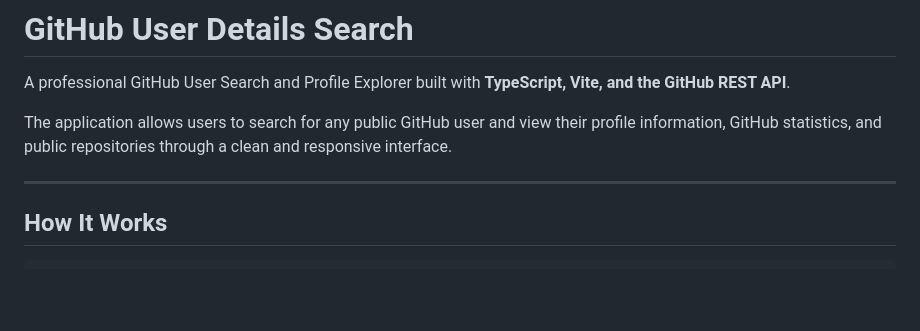
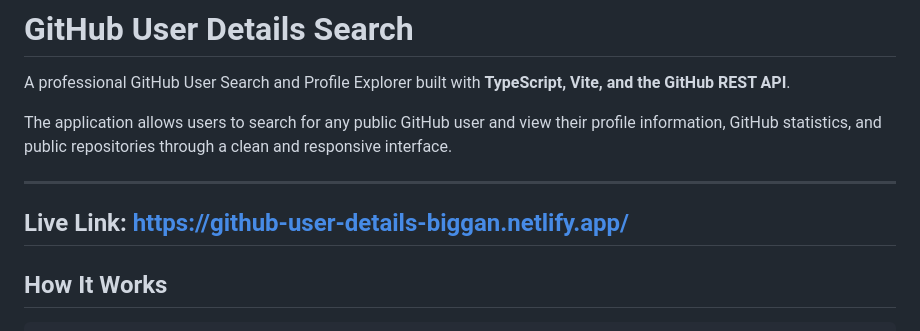
Before and after one commit to Biggan2003/github-user-search, a Markdown page: README.md, the part around the change. GitHub-like rendering; blank space fills up the shorter version.

```diff
--- a/README.md
+++ b/README.md
@@ -5,6 +5,7 @@ A professional GitHub User Search and Profile Explorer built with **TypeScript,
 The application allows users to search for any public GitHub user and view their profile information, GitHub statistics, and public repositories through a clean and responsive interface.
 
 ---
+## Live Link: https://github-user-details-biggan.netlify.app/
 
 ## How It Works
 
```
